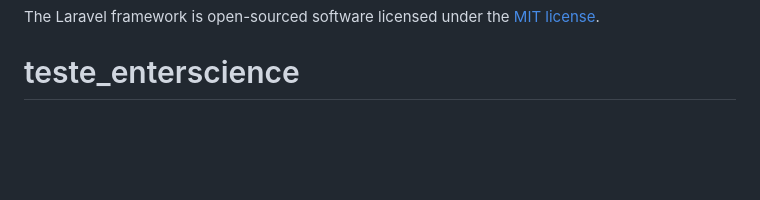
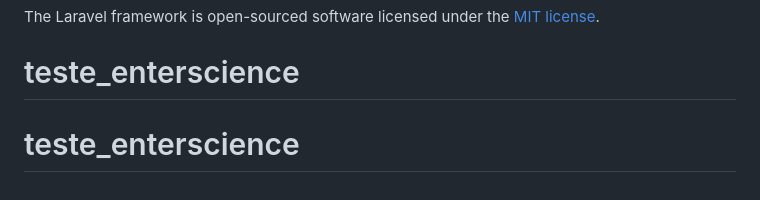
Before and after one commit to AugustoCarlos907/teste_enterscience, a Markdown page: README.md, the part around the change. GitHub-like rendering; blank space fills up the shorter version.

```diff
--- a/README.md
+++ b/README.md
@@ -58,3 +58,4 @@ If you discover a security vulnerability within Laravel, please send an e-mail t
 
 The Laravel framework is open-sourced software licensed under the [MIT license](https://opensource.org/licenses/MIT).
 # teste_enterscience
+# teste_enterscience
```
